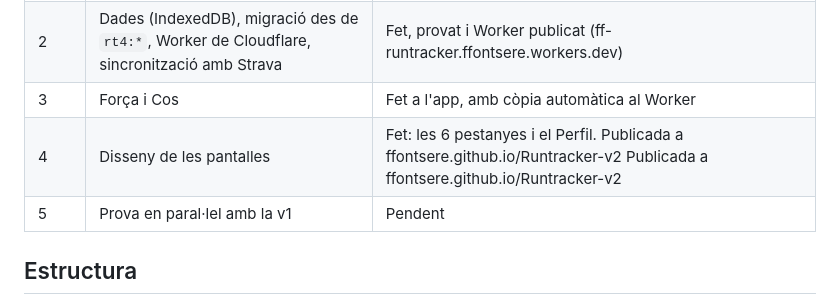
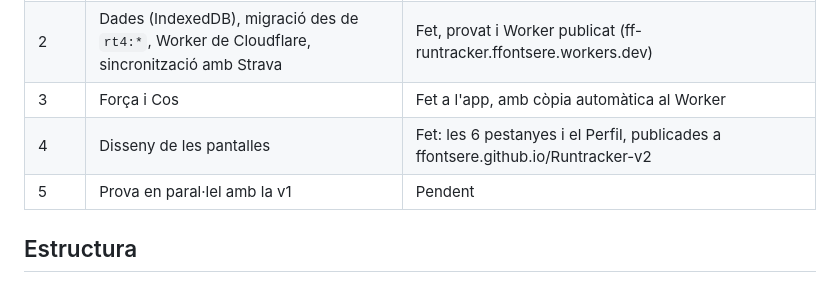
Before and after one commit to Ffontsere/Runtracker-v2, a Markdown page: README.md, the part around the change. Rendered like a GitHub page.

Commit message:
README: estat de la fase 4
Co-Authored-By: Claude Opus 5.5 <noreply@anthropic.com>
Claude-Session: https://claude.ai/code/session_01N1WHgDVNDmrvNHuGWrz3J8

```diff
--- a/README.md
+++ b/README.md
@@ -9,7 +9,7 @@ Redisseny de RunTracker: mòduls JavaScript sense compilació, motor de càlculs
 | 1 | Motor de càlculs portat de la v1 i comparat amb ella | Fet: idèntic a la v47 (la versió en ús) amb dades sintètiques i amb la còpia real de 2.018 sortides |
 | 2 | Dades (IndexedDB), migració des de `rt4:*`, Worker de Cloudflare, sincronització amb Strava | Fet, provat i Worker publicat (ff-runtracker.ffontsere.workers.dev) |
 | 3 | Força i Cos | Fet a l'app, amb còpia automàtica al Worker |
-| 4 | Disseny de les pantalles | Fet: les 6 pestanyes i el Perfil. Publicada a ffontsere.github.io/Runtracker-v2 Publicada a ffontsere.github.io/Runtracker-v2 |
+| 4 | Disseny de les pantalles | Fet: les 6 pestanyes i el Perfil, publicades a ffontsere.github.io/Runtracker-v2 |
 | 5 | Prova en paral·lel amb la v1 | Pendent |
 
 ## Estructura
```
